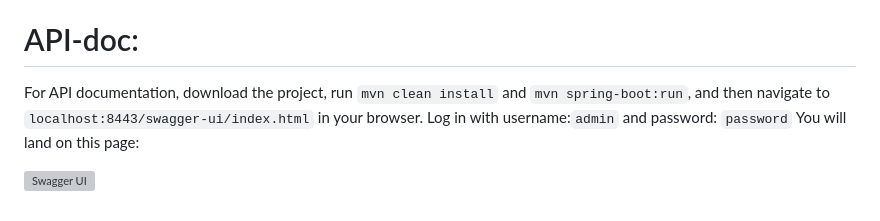
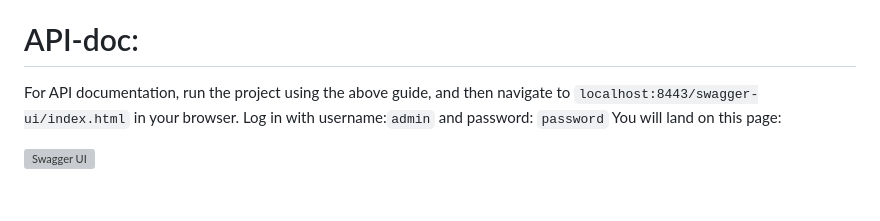
Before and after one commit to EmilJohns1/idatt2105-project-backend, a Markdown page: README.md, the part around the change. Rendered like a GitHub page; grey boxes are pictures that could not be loaded.

```diff
--- a/README.md
+++ b/README.md
@@ -43,6 +43,6 @@ The project should now be up and running, and can be accessed from https://local
 ## Notes
 The backend is set up to fill the database with placeholder quizzes when it runs, this happens in the `util/Dataloader.java` class. Comment this class out if this is not desired.
 # API-doc:
-For API documentation, download the project, run `mvn clean install` and `mvn spring-boot:run`, and then navigate to `localhost:8443/swagger-ui/index.html` in your browser. Log in with username:`admin` and password: `password` You will land on this page:
+For API documentation, run the project using the above guide, and then navigate to `localhost:8443/swagger-ui/index.html` in your browser. Log in with username:`admin` and password: `password` You will land on this page:
 
 ![Swagger UI](https://github.com/1Cezzo/idatt2105-project-backend/assets/111747340/36e9da03-c618-436f-b4da-0417027b927a)
```
